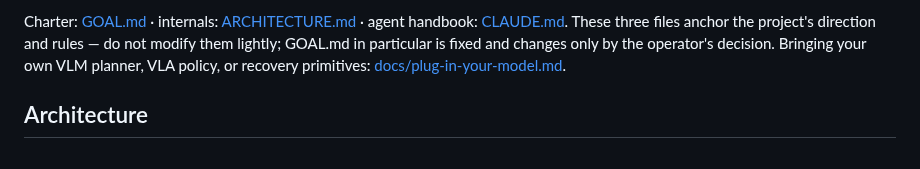
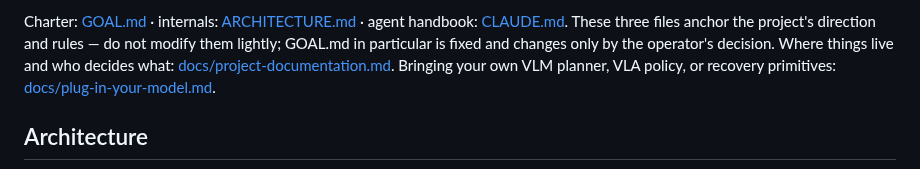
Before and after one commit to GuoZheXinDeGuang/physical-harness, a Markdown page: README.md, the part around the change. GitHub-like rendering.

Commit message:
docs: Project Documentation — where things live and who owns which decision

```diff
--- a/README.md
+++ b/README.md
@@ -36,7 +36,8 @@ measurable ablation curve rather than a worry.
 Charter: [GOAL.md](GOAL.md) · internals: [ARCHITECTURE.md](ARCHITECTURE.md) · agent handbook:
 [CLAUDE.md](CLAUDE.md). These three files anchor the project's direction and
 rules — do not modify them lightly; GOAL.md in particular is fixed and changes
-only by the operator's decision.
+only by the operator's decision. Where things live and who decides what:
+[docs/project-documentation.md](docs/project-documentation.md).
 Bringing your own VLM planner, VLA policy, or recovery primitives:
 [docs/plug-in-your-model.md](docs/plug-in-your-model.md).
 
```
Also changed, not shown: README.zh.md (+2 -1 lines), docs/project-documentation.md (added, +148 -0 lines).
